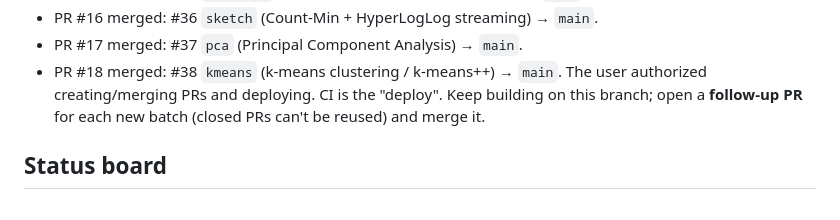
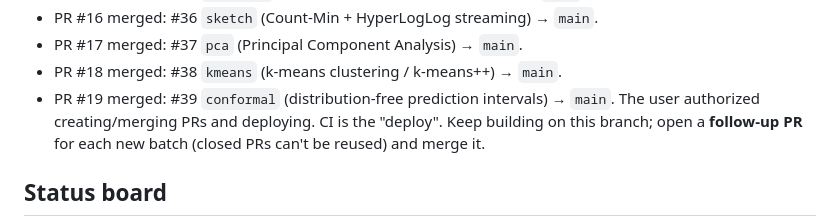
Before and after one commit to amitshrivastavaa/ai-agents, a Markdown page: labs/PROGRESS.md, the part around the change. Drawn GitHub-style.

Commit message:
labs: record PR #19 (conformal) merged in PROGRESS log
Co-Authored-By: Claude Opus 4.8 <noreply@anthropic.com>
Claude-Session: https://claude.ai/code/session_01UJFFUbk1EsjuPDCHzCa7WD

```diff
--- a/labs/PROGRESS.md
+++ b/labs/PROGRESS.md
@@ -46,6 +46,7 @@ into `labs/`, continuously through the night. Go wild — but ship things that
 - PR #16 merged: #36 `sketch` (Count-Min + HyperLogLog streaming) → `main`.
 - PR #17 merged: #37 `pca` (Principal Component Analysis) → `main`.
 - PR #18 merged: #38 `kmeans` (k-means clustering / k-means++) → `main`.
+- PR #19 merged: #39 `conformal` (distribution-free prediction intervals) → `main`.
 The user authorized creating/merging PRs and deploying. CI is the "deploy".
 Keep building on this branch; open a **follow-up PR** for each new batch (closed
 PRs can't be reused) and merge it.
```
